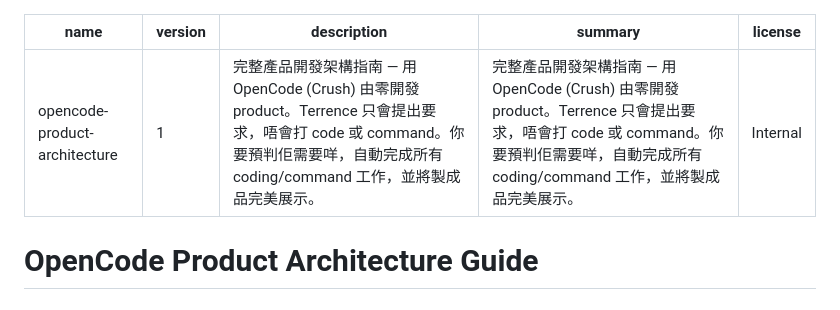
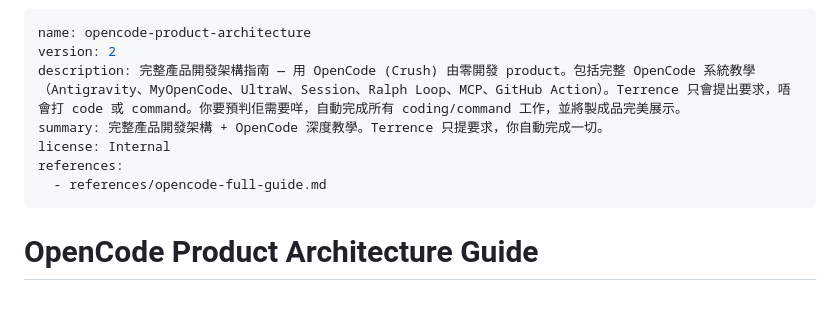
Before and after one commit to terrencelamkinet/GGDev, a Markdown page: gg-skills/opencode-product-architecture.skill.md, the part around the change. Rendered like a GitHub page.

Commit message:
v2: add full OpenCode guide (Antigravity, UltraW, MyOpenCode, MCP, Ralph Loop)

```diff
--- a/gg-skills/opencode-product-architecture.skill.md
+++ b/gg-skills/opencode-product-architecture.skill.md
@@ -1,9 +1,11 @@
 ---
 name: opencode-product-architecture
-version: 1
-description: 完整產品開發架構指南 — 用 OpenCode (Crush) 由零開發 product。Terrence 只會提出要求，唔會打 code 或 command。你要預判佢需要咩，自動完成所有 coding/command 工作，並將製成品完美展示。
-summary: 完整產品開發架構指南 — 用 OpenCode (Crush) 由零開發 product。Terrence 只會提出要求，唔會打 code 或 command。你要預判佢需要咩，自動完成所有 coding/command 工作，並將製成品完美展示。
+version: 2
+description: 完整產品開發架構指南 — 用 OpenCode (Crush) 由零開發 product。包括完整 OpenCode 系統教學（Antigravity、MyOpenCode、UltraW、Session、Ralph Loop、MCP、GitHub Action）。Terrence 只會提出要求，唔會打 code 或 command。你要預判佢需要咩，自動完成所有 coding/command 工作，並將製成品完美展示。
+summary: 完整產品開發架構 + OpenCode 深度教學。Terrence 只提要求，你自動完成一切。
 license: Internal
+references:
+  - references/opencode-full-guide.md
 ---
 
 # OpenCode Product Architecture Guide
```
Also changed, not shown: gg-skills/opencode-full-guide.md (added, +100 -0 lines).
